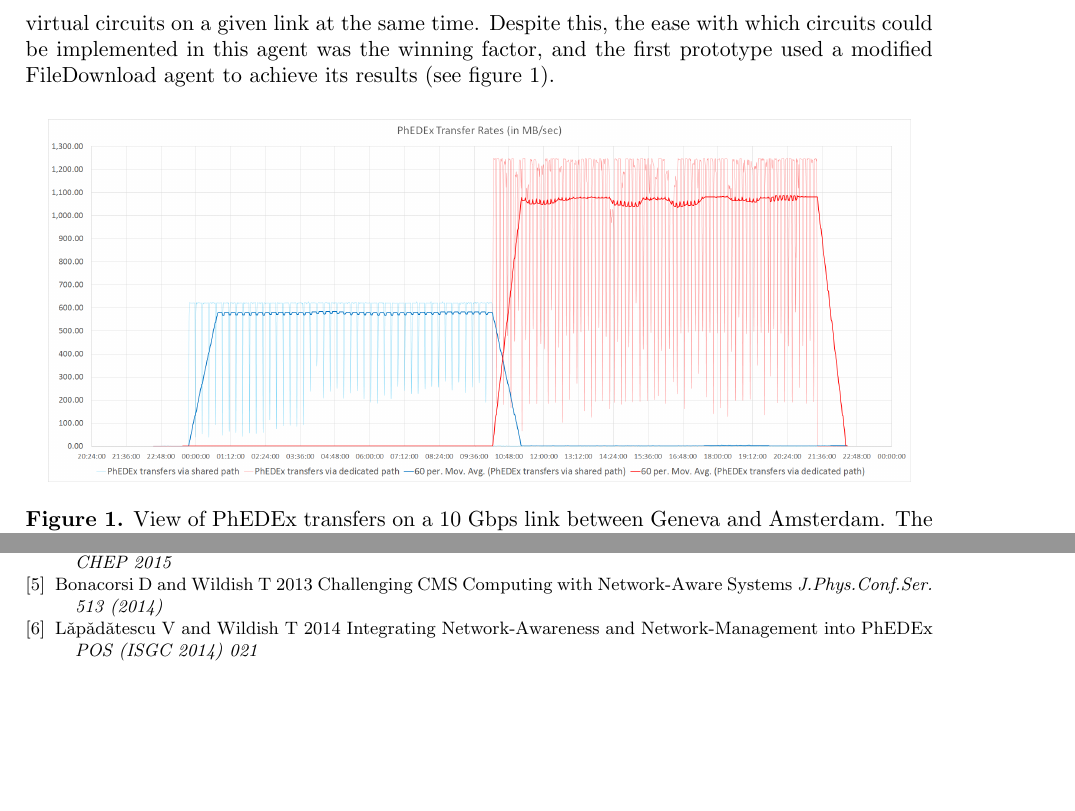
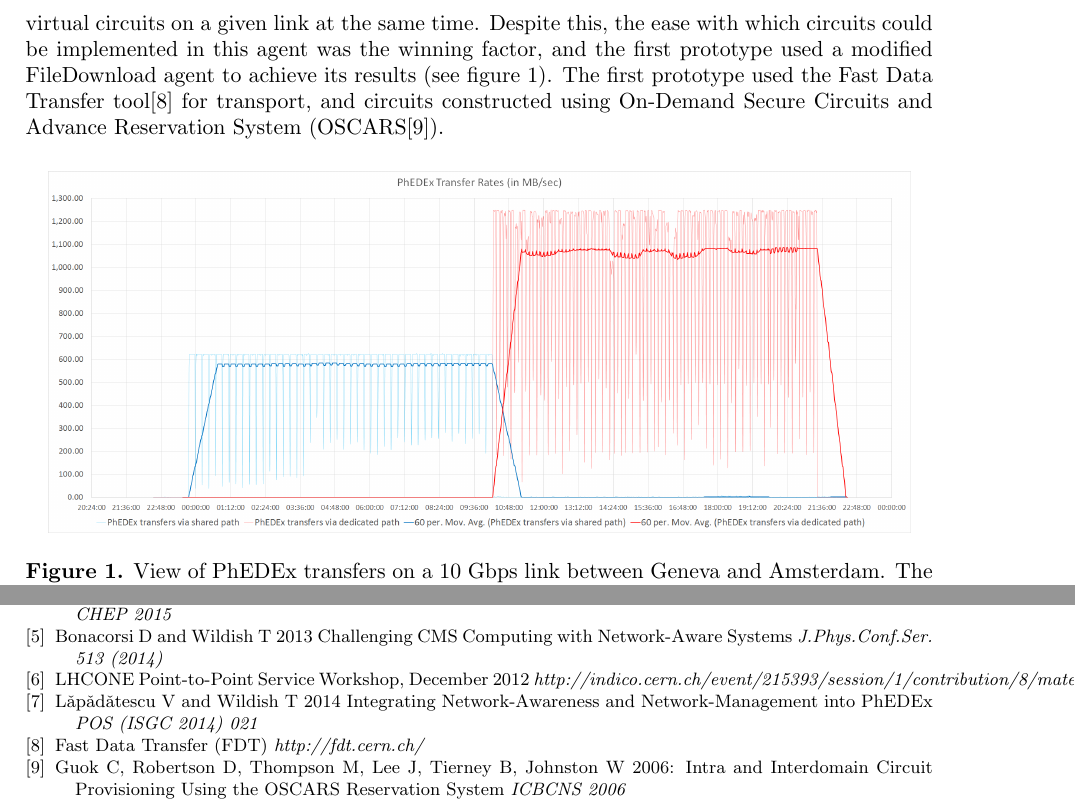
Before and after one commit to TonyWildish/CHEP15-ANSE, a LaTeX document (Paper/Virtual Circuits in PhEDEx, an update from the ANSE project.tex, which reads Paper/bibliography.tex, Paper/section-2-circuit-awareness-and-phedex.tex): two parts of page 3 of 3, joined at a grey line, cut so that both start at the same text, the shorter picture padded with empty space. Compiled offline with pdfLaTeX.

Commit message:
more updates

```diff
--- a/Paper/bibliography.tex
+++ b/Paper/bibliography.tex
@@ -17,7 +17,17 @@
 \bibitem{NetworkAwarenessinCMS}
  Bonacorsi D and Wildish T 2013 Challenging CMS Computing with Network-Aware Systems {\it J.Phys.Conf.Ser. 513 (2014)}
 
+\bibitem{ANSE}
+ LHCONE Point-to-Point Service Workshop, December 2012
+ {\it http://indico.cern.ch/event/215393/session/1/contribution/8/material/slides/1.pdf}
+
 \bibitem{ANSE_ISGC_2014}
  L\v{a}p\v{a}d\v{a}tescu V and Wildish T 2014 Integrating Network-Awareness and Network-Management into PhEDEx {\it POS (ISGC 2014) 021}
 
+\bibitem{FDT}
+ Fast Data Transfer (FDT) {\it http://fdt.cern.ch/}
+
+\bibitem{OSCARS}
+  Guok C, Robertson D, Thompson M, Lee J, Tierney B, Johnston W 2006: Intra and Interdomain Circuit Provisioning Using the OSCARS Reservation System {\it ICBCNS 2006}
+
 \end{thebibliography}
--- a/Paper/section-2-circuit-awareness-and-phedex.tex
+++ b/Paper/section-2-circuit-awareness-and-phedex.tex
@@ -16,7 +16,7 @@ The FileDownload agent is a 'site' agent, meaning that every site that wishes to
 
 The FileRouter therefore has an accurate view of the site-local network traffic. Implementing circuits here is relatively simple, and allows deployment and testing site-by-site, with consequently minimised risks in the event of problems.
 
-The only significant disadvantage to implementing circuit-control in the FileDownload agent is the lack of global oversight, with the consequence that two sites may end up competing for virtual circuits on a given link at the same time. Despite this, the ease with which circuits could be implemented in this agent was the winning factor, and the first prototype used a modified FileDownload agent to achieve its results (see figure~\ref{fig:combined_phedex_transfers}).
+The only significant disadvantage to implementing circuit-control in the FileDownload agent is the lack of global oversight, with the consequence that two sites may end up competing for virtual circuits on a given link at the same time. Despite this, the ease with which circuits could be implemented in this agent was the winning factor, and the first prototype used a modified FileDownload agent to achieve its results (see figure~\ref{fig:combined_phedex_transfers}). The first prototype used the Fast Data Transfer tool\cite{FDT} for transport, and circuits constructed using On-Demand Secure Circuits and Advance Reservation System (OSCARS\cite{OSCARS}).
 
 \begin{figure}[h]
   \centering
```
Also changed, not shown: Paper/section-1-introduction.tex (+1 -1 lines).
